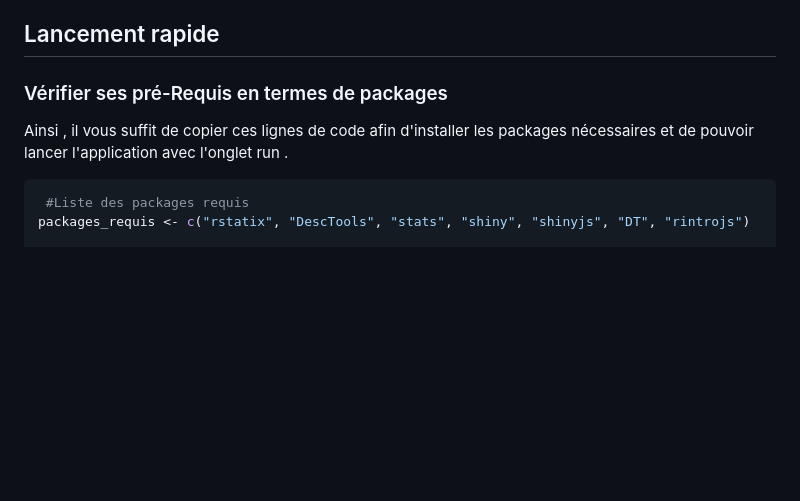
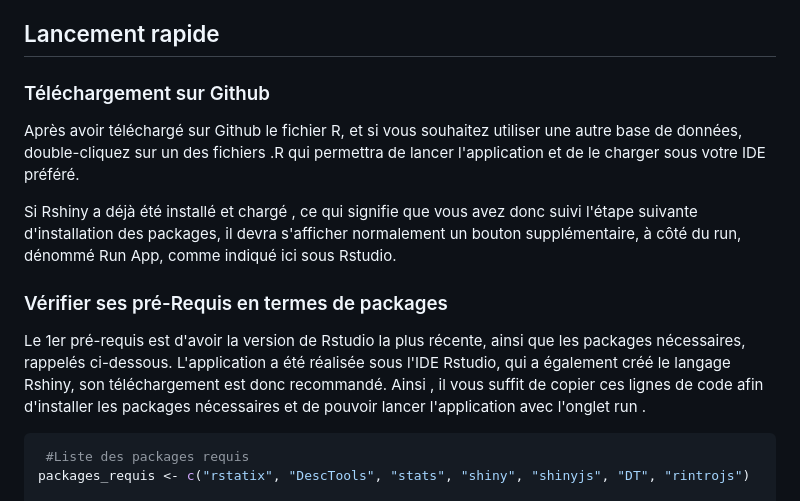
Before and after one commit to gregroudoudou/M1-Programmation-, a Markdown page: README.md, the part around the change. Drawn GitHub-style; blank space fills up the shorter version.

````diff
--- a/README.md
+++ b/README.md
@@ -9,9 +9,14 @@ Ensuite, le code Rmarkdown , permet de créer un dashboard interactif, qui perme
 Enfin, ce readme permet de rapidement lancer l'application .
 
 ## Lancement rapide
+### Téléchargement sur Github
+Après avoir téléchargé sur Github le fichier R, et si vous souhaitez utiliser une autre base de données, double-cliquez sur un des fichiers .R qui permettra de lancer l'application et de le charger sous votre IDE préféré.
+
+Si Rshiny a déjà été installé et chargé , ce qui signifie que vous avez donc suivi l'étape suivante d'installation des packages, il devra s'afficher normalement un bouton supplémentaire, à côté du run, dénommé Run App, comme indiqué ici sous Rstudio.
 
 ### Vérifier ses pré-Requis en termes de packages
-
+Le 1er pré-requis est d'avoir la version de Rstudio la plus récente, ainsi que les packages nécessaires, rappelés ci-dessous.
+L'application a été réalisée sous l'IDE Rstudio, qui a également créé le langage Rshiny, son téléchargement est donc recommandé.
 Ainsi , il vous suffit de copier ces lignes de code afin d'installer les packages nécessaires et de pouvoir lancer l'application avec l'onglet run .
 
 ```r
````
